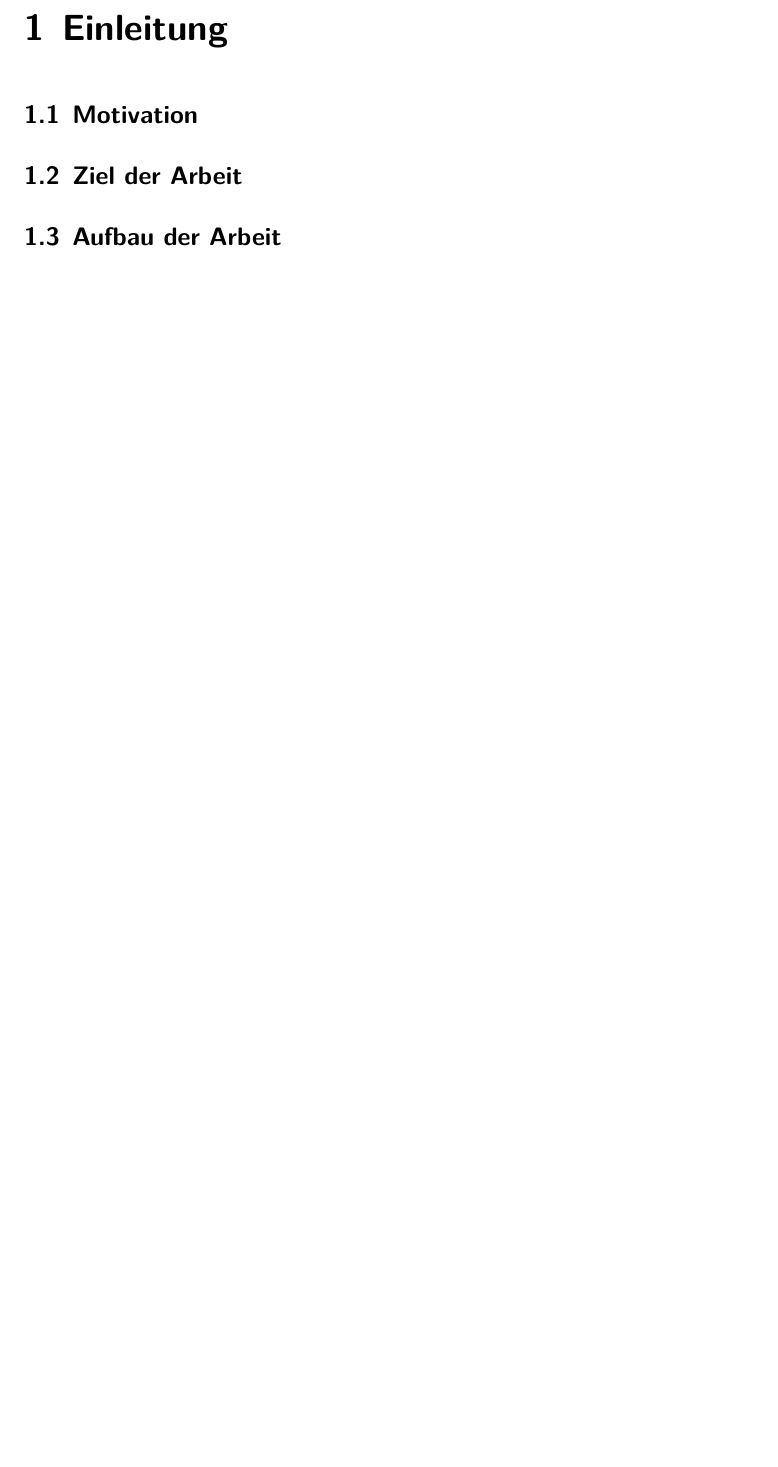
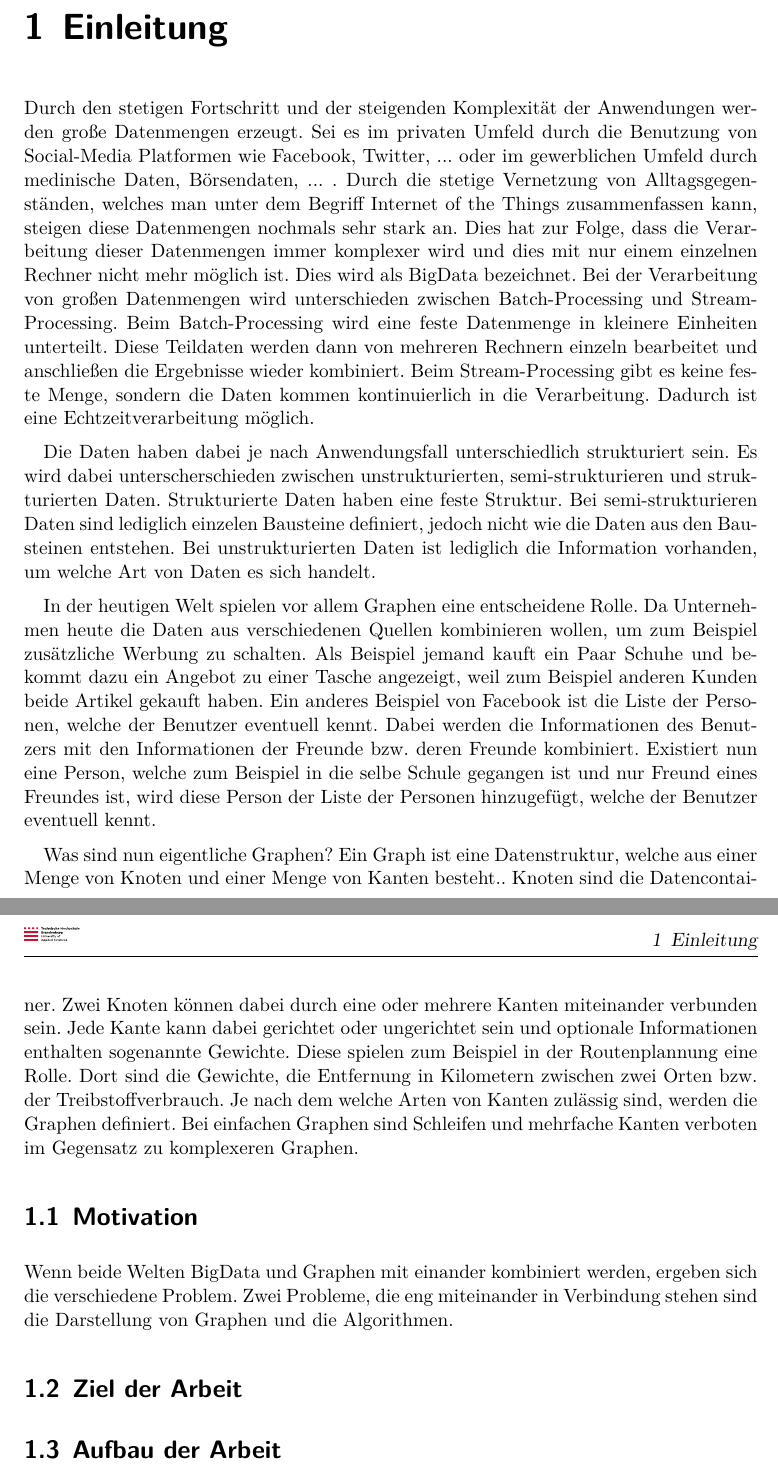
Before and after one commit to mirko-lelansky/masterthesis-graphstreaming, a LaTeX thesis (thesis/main.tex, which reads thesis/pages/introduction.tex): part of page 5 of 7 before the commit and two parts of pages 5 and 6 of 8 after it, the two joined at a grey line, cut at the place of the change, the shorter picture padded with empty space. Compiled offline with XeLaTeX.

Commit message:
Add the introduction of the thesis

```diff
--- a/thesis/pages/introduction.tex
+++ b/thesis/pages/introduction.tex
@@ -1,4 +1,57 @@
 \chapter{Einleitung}
+Durch den stetigen Fortschritt und der steigenden Komplexität der Anwendungen
+werden große Datenmengen erzeugt. Sei es im privaten Umfeld durch die Benutzung
+von Social-Media Platformen wie Facebook, Twitter, ... oder im gewerblichen
+Umfeld durch medinische Daten, Börsendaten, ... . Durch die stetige Vernetzung
+von Alltagsgegenständen, welches man unter dem Begriff Internet of the Things
+zusammenfassen kann, steigen diese Datenmengen nochmals sehr stark an. Dies hat
+zur Folge, dass die Verarbeitung dieser Datenmengen immer komplexer wird und dies
+mit nur einem einzelnen Rechner nicht mehr möglich ist. Dies wird als BigData
+bezeichnet. Bei der Verarbeitung von großen Datenmengen wird unterschieden
+zwischen Batch-Processing und Stream-Processing. Beim Batch-Processing wird eine
+feste Datenmenge in kleinere Einheiten unterteilt. Diese Teildaten werden dann
+von mehreren Rechnern einzeln bearbeitet und anschließen die Ergebnisse wieder
+kombiniert. Beim Stream-Processing gibt es keine feste Menge, sondern die Daten
+kommen kontinuierlich in die Verarbeitung. Dadurch ist eine Echtzeitverarbeitung
+möglich.
+
+Die Daten haben dabei je nach Anwendungsfall unterschiedlich strukturiert sein.
+Es wird dabei unterscherschieden zwischen unstrukturierten, semi-strukturieren
+und strukturierten Daten. Strukturierte Daten haben eine feste Struktur. Bei
+semi-strukturieren Daten sind lediglich einzelen Bausteine definiert,
+jedoch nicht wie die Daten aus den Bausteinen entstehen. Bei unstrukturierten
+Daten ist lediglich die Information vorhanden, um welche Art von Daten es sich
+handelt.
+
+In der heutigen Welt spielen vor allem Graphen eine entscheidene Rolle. Da
+Unternehmen heute die Daten aus verschiedenen Quellen kombinieren wollen, um zum
+Beispiel zusätzliche Werbung zu schalten. Als Beispiel jemand kauft ein Paar
+Schuhe und bekommt dazu ein Angebot zu einer Tasche angezeigt, weil zum
+Beispiel anderen Kunden beide Artikel gekauft haben. Ein anderes Beispiel von
+Facebook ist die Liste der Personen, welche der Benutzer eventuell kennt.
+Dabei werden die Informationen des Benutzers mit den Informationen der Freunde
+bzw. deren Freunde kombiniert. Existiert nun eine Person, welche zum Beispiel
+in die selbe Schule gegangen ist und nur Freund eines Freundes ist, wird diese
+Person der Liste der Personen hinzugefügt, welche der Benutzer eventuell kennt.
+
+Was sind nun eigentliche Graphen? Ein Graph ist eine Datenstruktur, welche aus
+einer Menge von Knoten und einer Menge von Kanten besteht.. Knoten sind die
+Datencontainer. Zwei Knoten können dabei durch eine oder mehrere Kanten miteinander
+verbunden sein. Jede Kante kann dabei gerichtet oder ungerichtet sein und
+optionale Informationen enthalten sogenannte Gewichte. Diese spielen zum Beispiel
+in der Routenplannung eine Rolle. Dort sind die Gewichte, die Entfernung in
+Kilometern zwischen zwei Orten bzw. der Treibstoffverbrauch. Je nach dem welche
+Arten von Kanten zulässig sind, werden die Graphen definiert. Bei einfachen
+Graphen sind Schleifen und mehrfache Kanten verboten im Gegensatz zu komplexeren
+Graphen.
+
 \section{Motivation}
+Wenn beide Welten BigData und Graphen mit einander kombiniert werden, ergeben
+sich die verschiedene Problem. Zwei Probleme, die eng miteinander in Verbindung
+stehen sind die Darstellung von Graphen und die Algorithmen.
+
+%% Data-Warehouse, Tabelle -> Stream
+
 \section{Ziel der Arbeit}
+
 \section{Aufbau der Arbeit}
```
